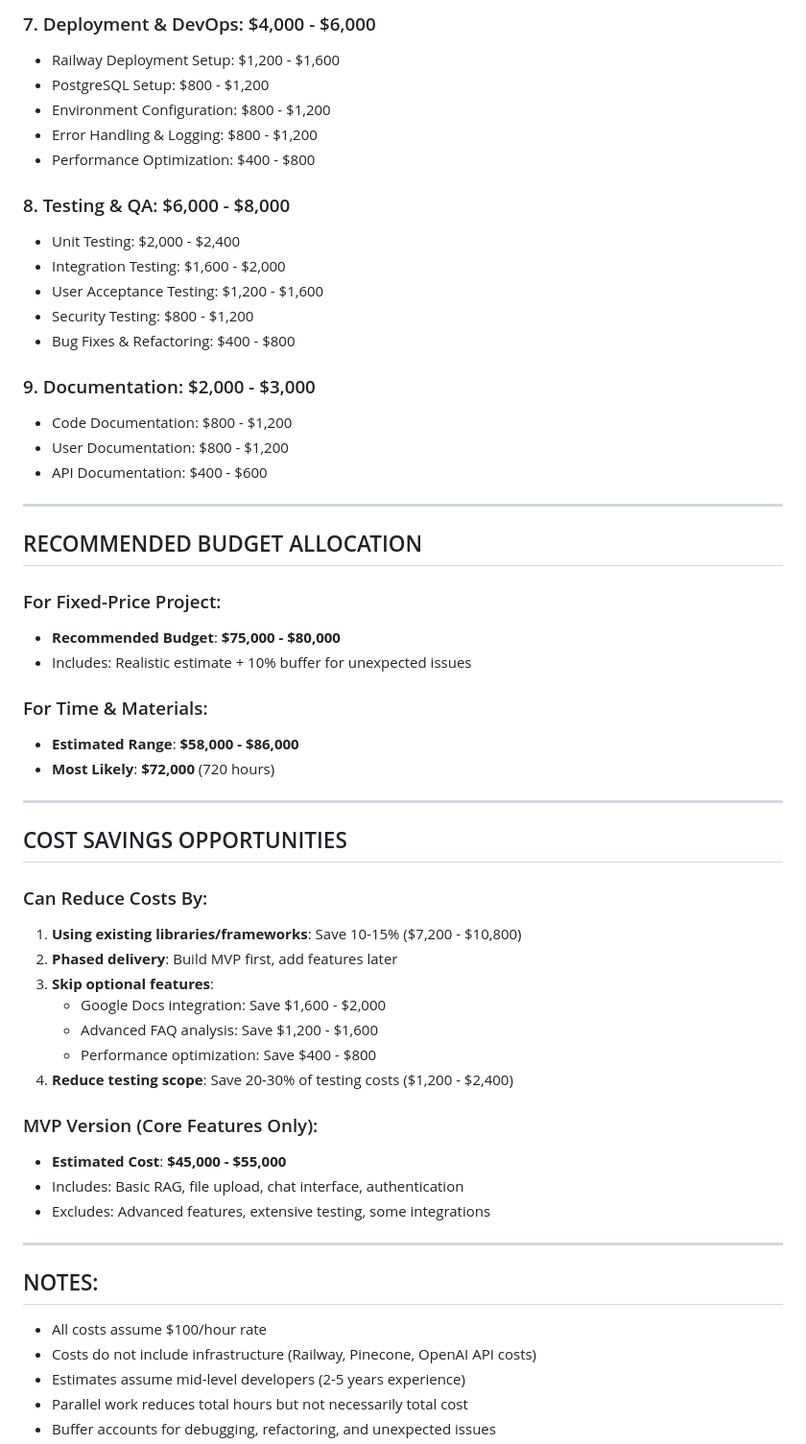
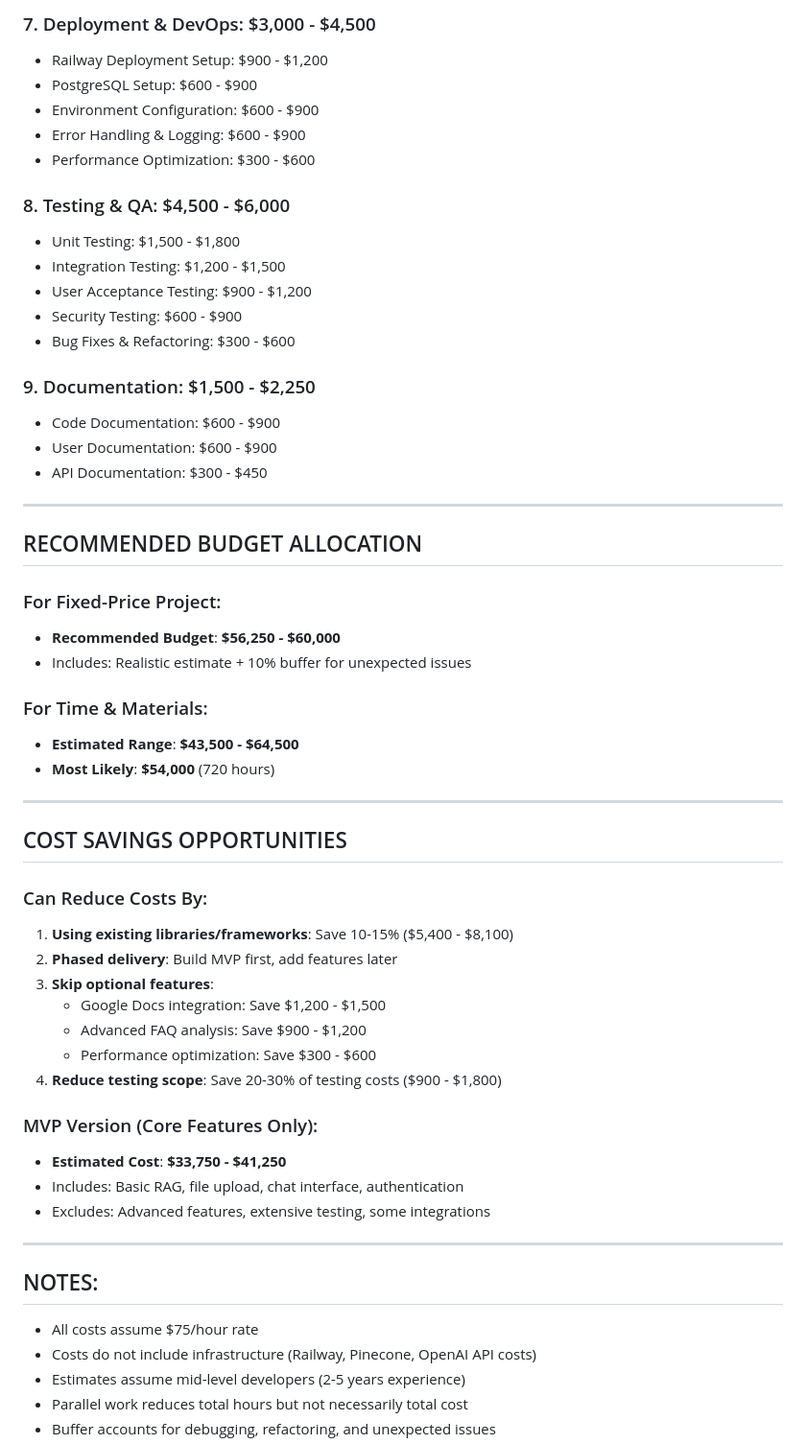
Before and after one commit to evonow/twilio-chatbot, a Markdown page: COST_ESTIMATE.md, the part around the change printed below. Shown: that part at 96% size. GitHub-like rendering.

```diff
--- a/COST_ESTIMATE.md
+++ b/COST_ESTIMATE.md
@@ -143,57 +143,57 @@
 
-### 7. Deployment & DevOps: $4,000 - $6,000
-- Railway Deployment Setup: $1,200 - $1,600
-- PostgreSQL Setup: $800 - $1,200
-- Environment Configuration: $800 - $1,200
-- Error Handling & Logging: $800 - $1,200
-- Performance Optimization: $400 - $800
+### 7. Deployment & DevOps: $3,000 - $4,500
+- Railway Deployment Setup: $900 - $1,200
+- PostgreSQL Setup: $600 - $900
+- Environment Configuration: $600 - $900
+- Error Handling & Logging: $600 - $900
+- Performance Optimization: $300 - $600
 
-### 8. Testing & QA: $6,000 - $8,000
-- Unit Testing: $2,000 - $2,400
-- Integration Testing: $1,600 - $2,000
-- User Acceptance Testing: $1,200 - $1,600
-- Security Testing: $800 - $1,200
-- Bug Fixes & Refactoring: $400 - $800
+### 8. Testing & QA: $4,500 - $6,000
+- Unit Testing: $1,500 - $1,800
+- Integration Testing: $1,200 - $1,500
+- User Acceptance Testing: $900 - $1,200
+- Security Testing: $600 - $900
+- Bug Fixes & Refactoring: $300 - $600
 
-### 9. Documentation: $2,000 - $3,000
-- Code Documentation: $800 - $1,200
-- User Documentation: $800 - $1,200
-- API Documentation: $400 - $600
+### 9. Documentation: $1,500 - $2,250
+- Code Documentation: $600 - $900
+- User Documentation: $600 - $900
+- API Documentation: $300 - $450
 
 ---
 
 ## RECOMMENDED BUDGET ALLOCATION
 
 ### For Fixed-Price Project:
-- **Recommended Budget**: **$75,000 - $80,000**
+- **Recommended Budget**: **$56,250 - $60,000**
 - Includes: Realistic estimate + 10% buffer for unexpected issues
 
 ### For Time & Materials:
-- **Estimated Range**: **$58,000 - $86,000**
-- **Most Likely**: **$72,000** (720 hours)
+- **Estimated Range**: **$43,500 - $64,500**
+- **Most Likely**: **$54,000** (720 hours)
 
 ---
 
 ## COST SAVINGS OPPORTUNITIES
 
 ### Can Reduce Costs By:
-1. **Using existing libraries/frameworks**: Save 10-15% ($7,200 - $10,800)
+1. **Using existing libraries/frameworks**: Save 10-15% ($5,400 - $8,100)
 2. **Phased delivery**: Build MVP first, add features later
 3. **Skip optional features**:
-   - Google Docs integration: Save $1,600 - $2,000
-   - Advanced FAQ analysis: Save $1,200 - $1,600
-   - Performance optimization: Save $400 - $800
-4. **Reduce testing scope**: Save 20-30% of testing costs ($1,200 - $2,400)
+   - Google Docs integration: Save $1,200 - $1,500
+   - Advanced FAQ analysis: Save $900 - $1,200
+   - Performance optimization: Save $300 - $600
+4. **Reduce testing scope**: Save 20-30% of testing costs ($900 - $1,800)
 
 ### MVP Version (Core Features Only):
-- **Estimated Cost**: **$45,000 - $55,000**
+- **Estimated Cost**: **$33,750 - $41,250**
 - Includes: Basic RAG, file upload, chat interface, authentication
 - Excludes: Advanced features, extensive testing, some integrations
 
 ---
 
 ## NOTES:
-- All costs assume $100/hour rate
+- All costs assume $75/hour rate
 - Costs do not include infrastructure (Railway, Pinecone, OpenAI API costs)
 - Estimates assume mid-level developers (2-5 years experience)
 - Parallel work reduces total hours but not necessarily total cost
```
Also changed, not shown: other parts of COST_ESTIMATE.md (+62 -62 lines).
